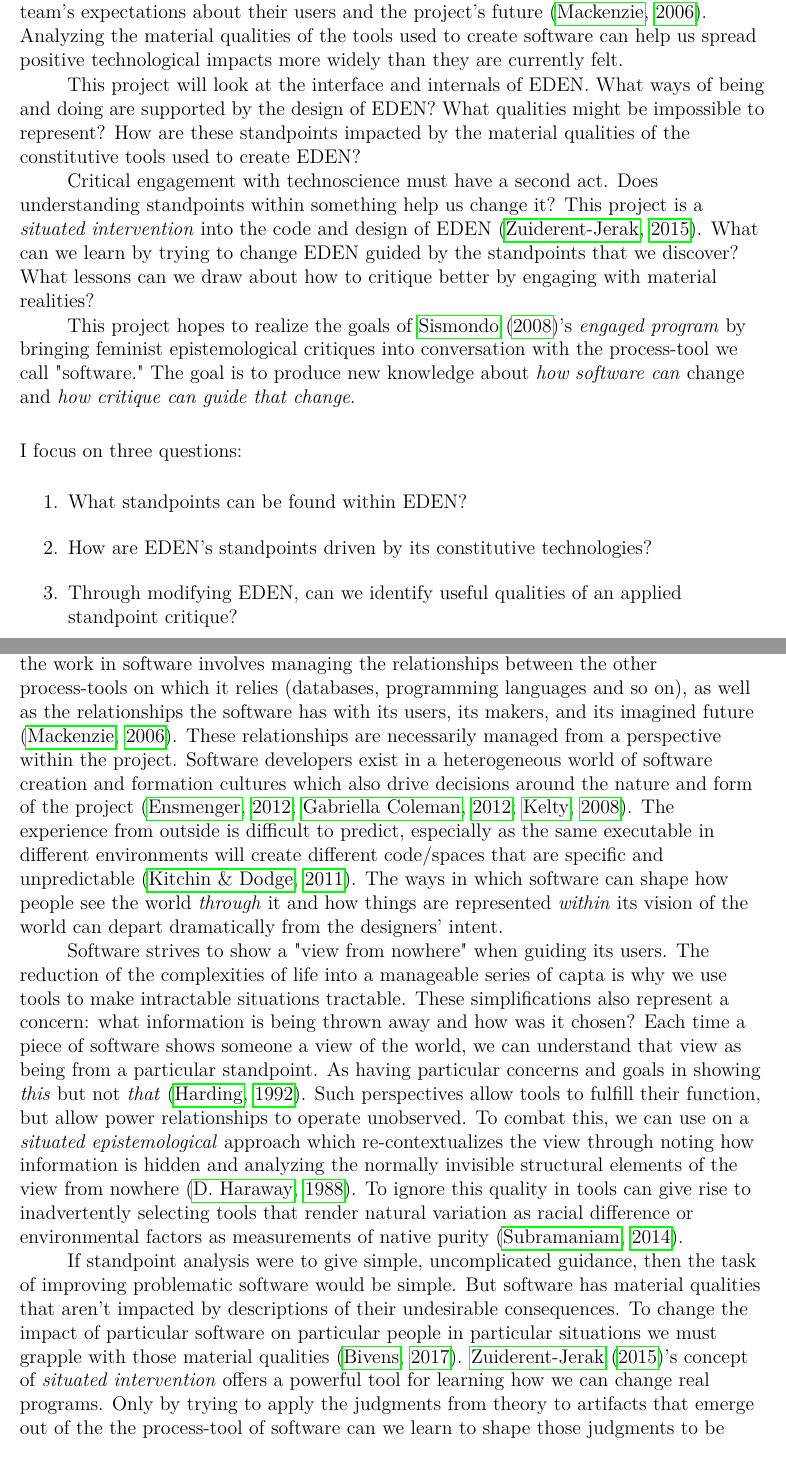
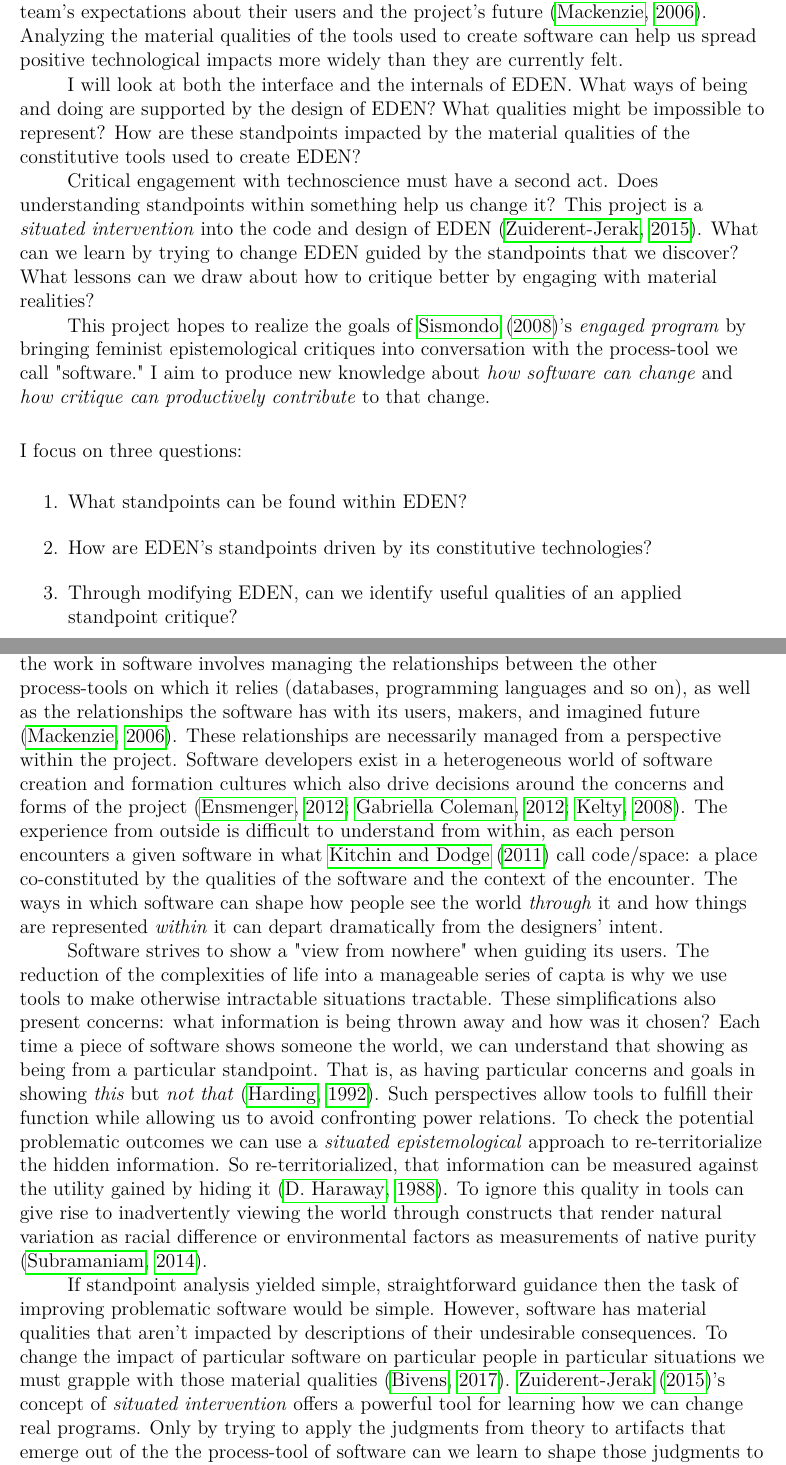
Before and after one commit to aeturnum/masters_project, a LaTeX paper (Proposal/full_proposal.tex): two parts of pages 2 and 3 of 7, joined at a grey line, cut so that both start at the same text. Compiled offline with pdfLaTeX.

Commit message:
Some final tweaks to the proposal

```diff
--- a/Proposal/full_proposal.tex
+++ b/Proposal/full_proposal.tex
@@ -131,13 +131,13 @@
 
    \acrshort{ict4d} and 'community driven' software attempts to focus on user agency, but like all software they emerge out of a social process in which the needs of the project's engineers and managers are most visible. Each \acrshort{eden} release is a snapshot of the team's expectations about their users and the project's future \citep{Mackenzie2006-hb}. Analyzing the material qualities of the tools used to create software can help us spread positive technological impacts more widely than they are currently felt.
 
-   This project will look at the interface and internals of \acrshort{eden}. What ways of being and doing are supported by the design of \acrshort{eden}? What qualities might be impossible to represent? How are these standpoints impacted by the material qualities of the constitutive tools used to create \acrshort{eden}?
+   I will look at both the interface and the internals of \acrshort{eden}. What ways of being and doing are supported by the design of \acrshort{eden}? What qualities might be impossible to represent? How are these standpoints impacted by the material qualities of the constitutive tools used to create \acrshort{eden}?
 
    % \medskip
    Critical engagement with technoscience must have a second act. Does understanding standpoints within something help us change it? This project is a \textit{situated intervention} into the code and design of \acrshort{eden} \citep{Zuiderent-Jerak2015-go}. What can we learn by trying to change \acrshort{eden} guided by the standpoints that we discover? What lessons can we draw about how to critique better by engaging with material realities?
 
    % \medskip
-   This project hopes to realize the goals of \citet{Sismondo2008-xz}'s \textit{engaged program} by bringing feminist epistemological critiques into conversation with the process-tool we call "software." The goal is to produce new knowledge about \textit{how software can} change and \textit{how critique can guide that change}.
+   This project hopes to realize the goals of \citet{Sismondo2008-xz}'s \textit{engaged program} by bringing feminist epistemological critiques into conversation with the process-tool we call "software." I aim to produce new knowledge about \textit{how software can change} and \textit{how critique can productively contribute} to that change.
    \par
    \begin{flushleft}
    I focus on three questions:
@@ -158,9 +158,9 @@
    % 2 to 3 scholarly conversations your research contributes to
    \epigraph{A model is worked, and it does work}{\textit{Donna Haraway \\ Staying with the Trouble: Making Kin in the Chthulucene p. 63}}
 
-   Building software is as much about imagining the future and accounting for the past as it is about creating a particular product for a particular time. Though software projects produce executables (discrete tools that can be moved and sold), it is better understood as a process-tool which exists and develops within a social and commercial context whose concerns and constraints extend far beyond a given executable. Much of the work in software involves managing the relationships between the other process-tools on which it relies (databases, programming languages and so on), as well as the relationships the software has with its users, its makers, and its imagined future \citep{Mackenzie2006-hb}. These relationships are necessarily managed from a perspective within the project. Software developers exist in a heterogeneous world of software creation and formation cultures which also drive decisions around the nature and form of the project \citep{Ensmenger2012-kz,Gabriella_Coleman2012-lq, Kelty2008-jm}. The experience from outside is difficult to predict, especially as the same executable in different environments will create different code/spaces that are specific and unpredictable \citep{Kitchin2011-af}. The ways in which software can shape how people see the world \textit{through} it and how things are represented \textit{within} its vision of the world can depart dramatically from the designers' intent.
+   Building software is as much about imagining the future and accounting for the past as it is about creating a particular product for a particular time. Though software projects produce executables (discrete tools that can be moved and sold), it is better understood as a process-tool which exists and develops within a social and commercial context whose concerns and constraints extend far beyond a given executable. Much of the work in software involves managing the relationships between the other process-tools on which it relies (databases, programming languages and so on), as well as the relationships the software has with its users, makers, and imagined future \citep{Mackenzie2006-hb}. These relationships are necessarily managed from a perspective within the project. Software developers exist in a heterogeneous world of software creation and formation cultures which also drive decisions around the concerns and forms of the project \citep{Ensmenger2012-kz,Gabriella_Coleman2012-lq, Kelty2008-jm}. The experience from outside is difficult to understand from within, as each person encounters a given software in what \citet{Kitchin2011-af} call code/space: a place co-constituted by the qualities of the software and the context of the encounter. The ways in which software can shape how people see the world \textit{through} it and how things are represented \textit{within} it can depart dramatically from the designers' intent.
 
-   Software strives to show a "view from nowhere" when guiding its users. The reduction of the complexities of life into a manageable series of \gls{capta} is why we use tools to make intractable situations tractable. These simplifications also represent a concern: what information is being thrown away and how was it chosen? Each time a piece of software shows someone a view of the world, we can understand that view as being from a particular standpoint. As having particular concerns and goals in showing \textit{this} but not \textit{that} \citep{Harding1992-od}. Such perspectives allow tools to fulfill their function, but allow power relationships to operate unobserved. To combat this, we can use on a \textit{situated epistemological} approach which re-contextualizes the view through noting how information is hidden and analyzing the normally invisible structural elements of the view from nowhere \citep{Haraway1988-nh}. To ignore this quality in tools can give rise to inadvertently selecting tools that render natural variation as racial difference or environmental factors as measurements of native purity \citep{Subramaniam2014-wg}.
+   Software strives to show a "view from nowhere" when guiding its users. The reduction of the complexities of life into a manageable series of \gls{capta} is why we use tools to make otherwise intractable situations tractable. These simplifications also present concerns: what information is being thrown away and how was it chosen? Each time a piece of software shows someone the world, we can understand that showing as being from a particular standpoint. That is, as having particular concerns and goals in showing \textit{this} but \textit{not that} \citep{Harding1992-od}. Such perspectives allow tools to fulfill their function while allowing us to avoid confronting power relations. To check the potential problematic outcomes we can use a \textit{situated epistemological} approach to re-territorialize the hidden information. So re-territorialized, that information can be measured against the utility gained by hiding it \citep{Haraway1988-nh}. To ignore this quality in tools can give rise to inadvertently viewing the world through constructs that render natural variation as racial difference or environmental factors as measurements of native purity \citep{Subramaniam2014-wg}.
 
-   If standpoint analysis were to give simple, uncomplicated guidance, then the task of improving problematic software would be simple. But software has material qualities that aren't impacted by descriptions of their undesirable consequences. To change the impact of particular software on particular people in particular situations we must grapple with those material qualities \citep{Bivens2017-tc}. \citet{Zuiderent-Jerak2015-go}'s concept of \textit{situated intervention} offers a powerful tool for learning how we can change real programs. Only by trying to apply the judgments from theory to artifacts that emerge out of the the process-tool of software can we learn to shape those judgments to be more useful to those who are building the original software.
+   If standpoint analysis yielded simple, straightforward guidance then the task of improving problematic software would be simple. However, software has material qualities that aren't impacted by descriptions of their undesirable consequences. To change the impact of particular software on particular people in particular situations we must grapple with those material qualities \citep{Bivens2017-tc}. \citet{Zuiderent-Jerak2015-go}'s concept of \textit{situated intervention} offers a powerful tool for learning how we can change real programs. Only by trying to apply the judgments from theory to artifacts that emerge out of the the process-tool of software can we learn to shape those judgments to be more useful to those who are building the original software.
 
```
Also changed, not shown: Proposal/full_proposal.pdf, Proposal/full_proposal.tex (4 more changed lines).
